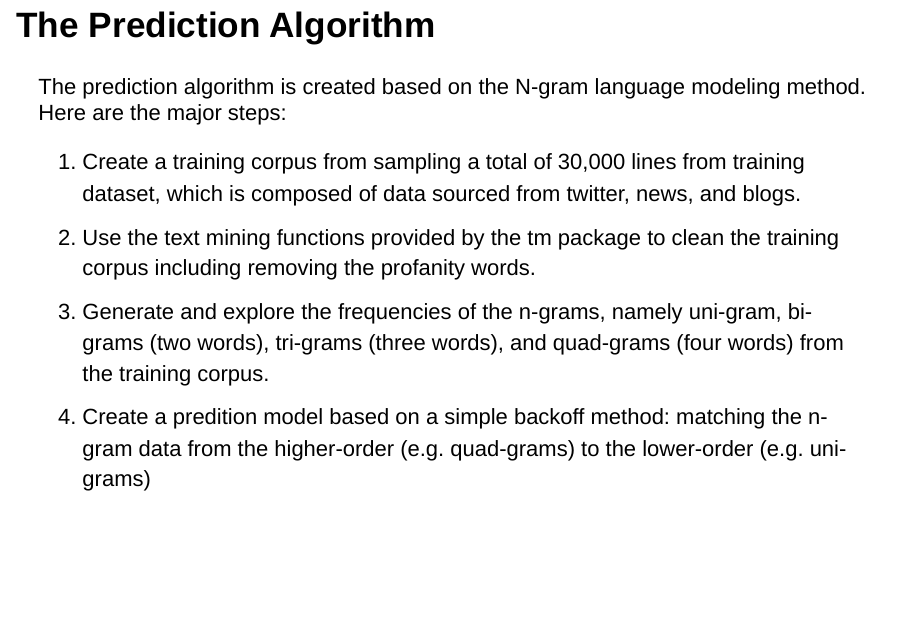
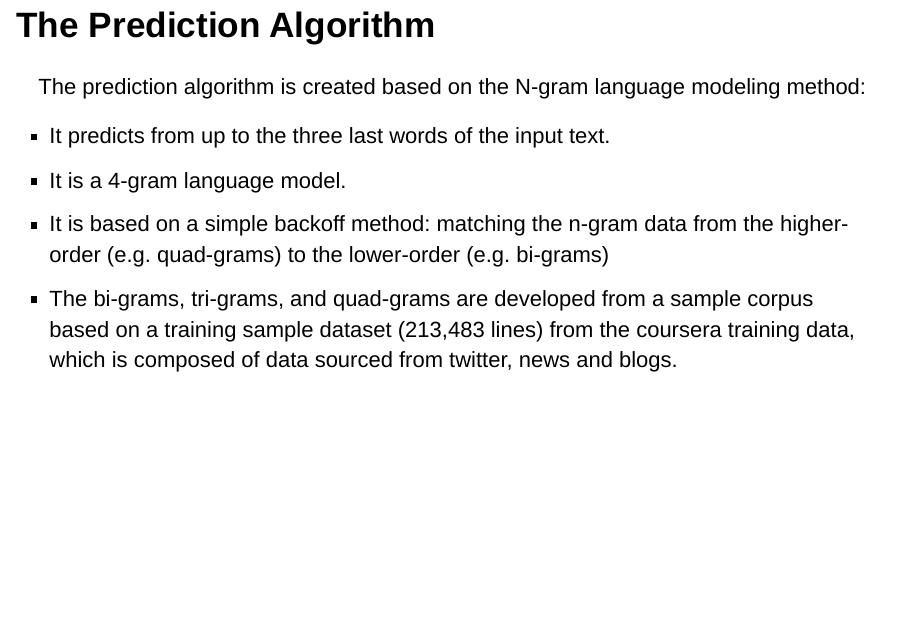
Before and after one commit to jh668/Coursera-DS-Capstone, an R Markdown document (capstone_slides.Rmd): page 3 of 5. Rendered offline with R 4.5, knitr and Pandoc, with nearby package versions; drawn as Slidy slides in place of the format the file asks for.

Commit message:
second commit, adjust model and edit slides

```diff
--- a/capstone_slides.Rmd
+++ b/capstone_slides.Rmd
@@ -20,12 +20,12 @@ This project is to apply data science in the area of natural language processing
 
 
 ## The Prediction Algorithm
-The prediction algorithm is created based on the N-gram language modeling method. Here are the major steps:
+The prediction algorithm is created based on the N-gram language modeling method:
 
-1. Create a training corpus from sampling a total of 30,000 lines from training dataset, which is composed of data sourced from twitter, news, and blogs.
-2. Use the text mining functions provided by the tm package to clean the training corpus including removing the profanity words.
-3. Generate and explore the frequencies of the n-grams, namely uni-gram, bi-grams (two words), tri-grams (three words), and quad-grams (four words) from the training corpus.
-4. Create a predition model based on a simple backoff method: matching the n-gram data from the higher-order (e.g. quad-grams) to the lower-order (e.g. uni-grams)
+- It predicts from up to the three last words of the input text.
+- It is a 4-gram language model.
+- It is based on a simple backoff method: matching the n-gram data from the higher-order (e.g. quad-grams) to the lower-order (e.g. bi-grams)
+- The bi-grams, tri-grams, and quad-grams are developed from a sample corpus based on a training sample dataset (213,483 lines) from the coursera training data, which is composed of data sourced from twitter, news and blogs.
 
 
 ## The App
```
Also changed, not shown: next_word_model.R (+9 -1 lines), ui.R (+3 -2 lines), capstone_slides.html.
